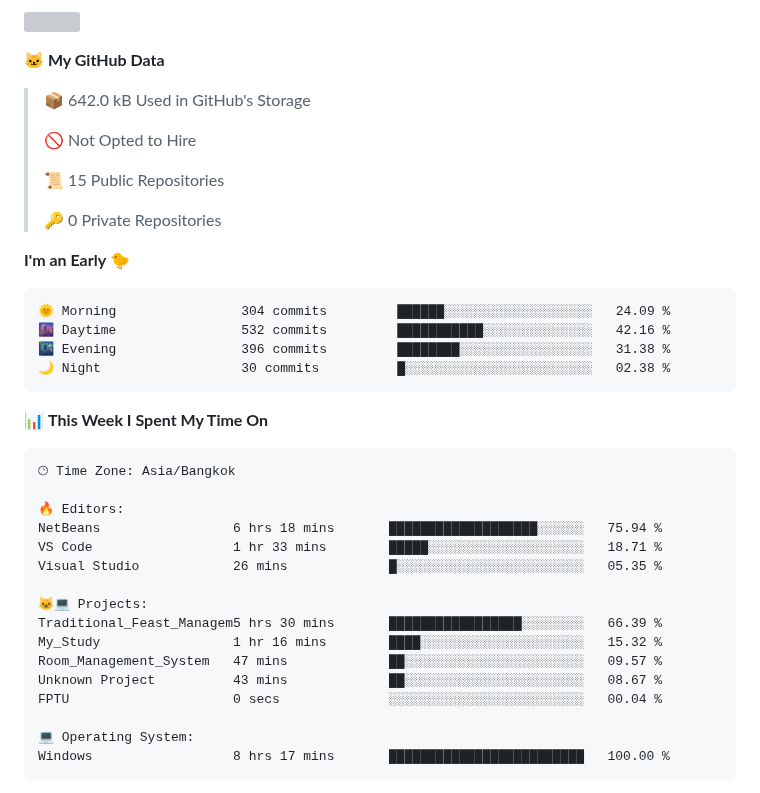
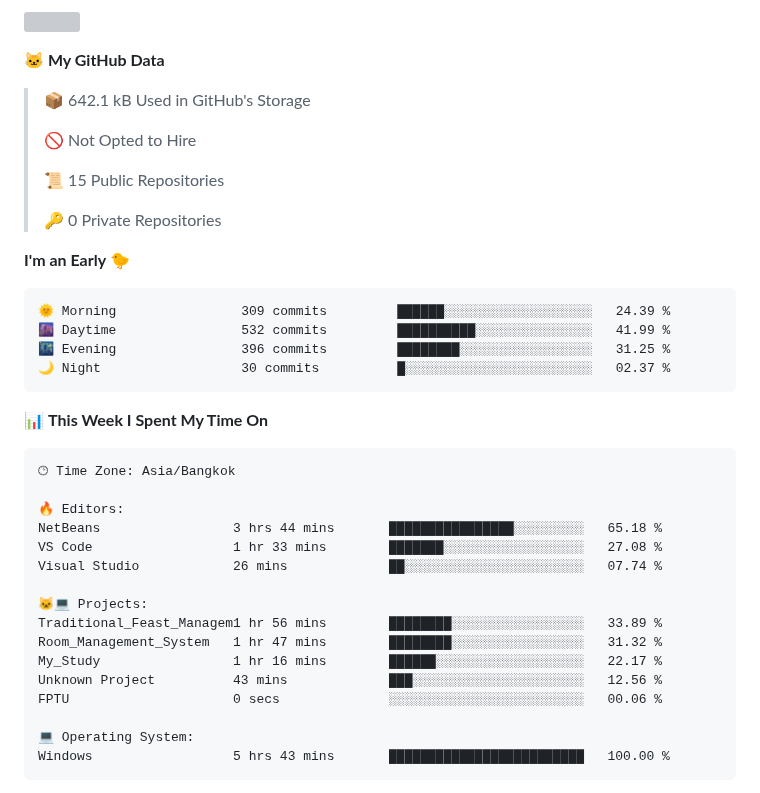
Before and after one commit to fleeforezz/Fleeforezz, a Markdown page: README.md, the part around one of its changes. Drawn GitHub-style; grey boxes are pictures that could not be loaded.

Commit message:
Updated with Dev Metrics

````diff
--- a/README.md
+++ b/README.md
@@ -37,7 +37,7 @@ This is the place where all the magics happen🧙‍♂️
 <!--START_SECTION:waka-->
 **🐱 My GitHub Data**
 
-> 📦 642.0 kB Used in GitHub's Storage
+> 📦 642.1 kB Used in GitHub's Storage
  >
 > 🚫 Not Opted to Hire
  >
@@ -48,10 +48,10 @@ This is the place where all the magics happen🧙‍♂️
 **I'm an Early 🐤**
 
 ```text
-🌞 Morning                304 commits         ██████░░░░░░░░░░░░░░░░░░░   24.09 %
-🌆 Daytime                532 commits         ███████████░░░░░░░░░░░░░░   42.16 %
-🌃 Evening                396 commits         ████████░░░░░░░░░░░░░░░░░   31.38 %
-🌙 Night                  30 commits          █░░░░░░░░░░░░░░░░░░░░░░░░   02.38 %
+🌞 Morning                309 commits         ██████░░░░░░░░░░░░░░░░░░░   24.39 %
+🌆 Daytime                532 commits         ██████████░░░░░░░░░░░░░░░   41.99 %
+🌃 Evening                396 commits         ████████░░░░░░░░░░░░░░░░░   31.25 %
+🌙 Night                  30 commits          █░░░░░░░░░░░░░░░░░░░░░░░░   02.37 %
 ```
 
 
@@ -61,19 +61,19 @@ This is the place where all the magics happen🧙‍♂️
 🕑︎ Time Zone: Asia/Bangkok
 
 🔥 Editors:
-NetBeans                 6 hrs 18 mins       ███████████████████░░░░░░   75.94 %
-VS Code                  1 hr 33 mins        █████░░░░░░░░░░░░░░░░░░░░   18.71 %
-Visual Studio            26 mins             █░░░░░░░░░░░░░░░░░░░░░░░░   05.35 %
+NetBeans                 3 hrs 44 mins       ████████████████░░░░░░░░░   65.18 %
+VS Code                  1 hr 33 mins        ███████░░░░░░░░░░░░░░░░░░   27.08 %
+Visual Studio            26 mins             ██░░░░░░░░░░░░░░░░░░░░░░░   07.74 %
 
 🐱‍💻 Projects:
-Traditional_Feast_Managem5 hrs 30 mins       █████████████████░░░░░░░░   66.39 %
-My_Study                 1 hr 16 mins        ████░░░░░░░░░░░░░░░░░░░░░   15.32 %
-Room_Management_System   47 mins             ██░░░░░░░░░░░░░░░░░░░░░░░   09.57 %
-Unknown Project          43 mins             ██░░░░░░░░░░░░░░░░░░░░░░░   08.67 %
-FPTU                     0 secs              ░░░░░░░░░░░░░░░░░░░░░░░░░   00.04 %
+Traditional_Feast_Managem1 hr 56 mins        ████████░░░░░░░░░░░░░░░░░   33.89 %
+Room_Management_System   1 hr 47 mins        ████████░░░░░░░░░░░░░░░░░   31.32 %
+My_Study                 1 hr 16 mins        ██████░░░░░░░░░░░░░░░░░░░   22.17 %
+Unknown Project          43 mins             ███░░░░░░░░░░░░░░░░░░░░░░   12.56 %
+FPTU                     0 secs              ░░░░░░░░░░░░░░░░░░░░░░░░░   00.06 %
 
 💻 Operating System:
-Windows                  8 hrs 17 mins       █████████████████████████   100.00 %
+Windows                  5 hrs 43 mins       █████████████████████████   100.00 %
 ```
 
 
````
Also changed, not shown: other parts of README.md (+1 -1 lines).
